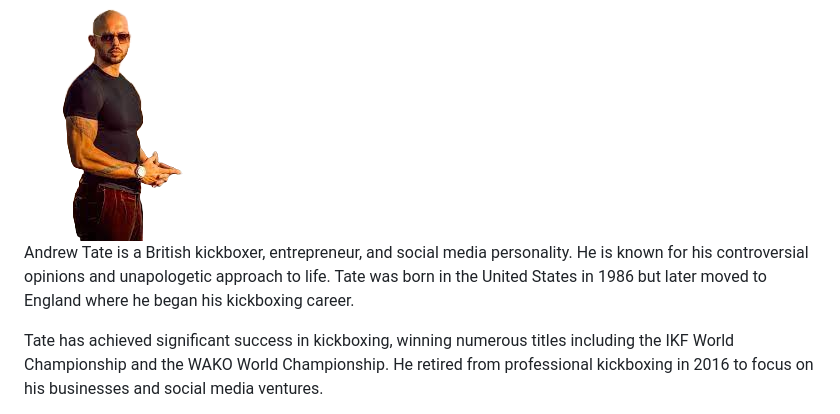
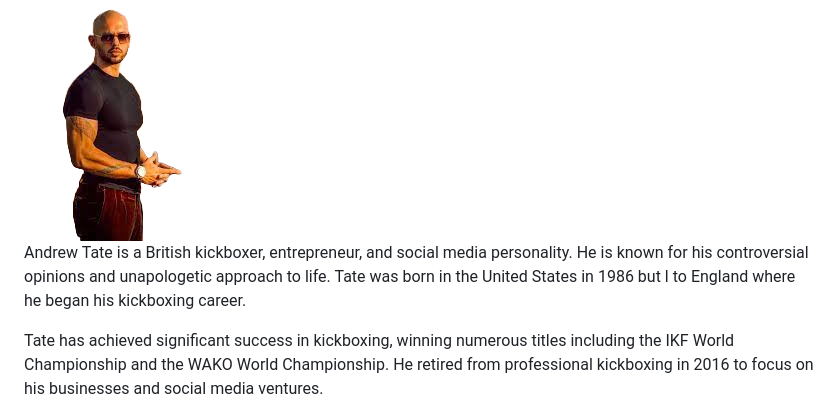
Before and after one commit to kamian2023/Kamian2023.github.io, a Markdown page: README.md, the part around the change. GitHub-like rendering.

```diff
--- a/README.md
+++ b/README.md
@@ -6,7 +6,7 @@
 <h1>About TATE</h1>
 <h3>INTRODION</h3>
 <img src="tate.png" alt="TATE" style="width:165px;height:180px;">
-<p>Andrew Tate is a British kickboxer, entrepreneur, and social media personality. He is known for his controversial opinions and unapologetic approach to life. Tate was born in the United States in 1986 but later moved to England where he began his kickboxing career.
+<p>Andrew Tate is a British kickboxer, entrepreneur, and social media personality. He is known for his controversial opinions and unapologetic approach to life. Tate was born in the United States in 1986 but l to England where he began his kickboxing career.
 
 
 Tate has achieved significant success in kickboxing, winning numerous titles including the IKF World Championship and the WAKO World Championship. He retired from professional kickboxing in 2016 to focus on his businesses and social media ventures.
```
